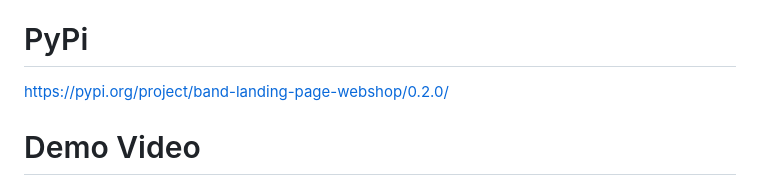
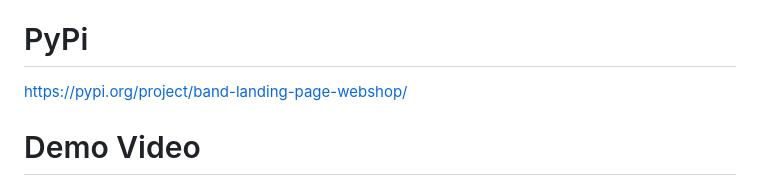
Before and after one commit to RobertNagy299/django-webshop, a Markdown page: README.md, the part around the change. GitHub-like rendering.

```diff
--- a/README.md
+++ b/README.md
@@ -3,7 +3,7 @@ https://github.com/RobertNagy299/django-webshop
 
 # PyPi
 
-https://pypi.org/project/band-landing-page-webshop/0.2.0/
+https://pypi.org/project/band-landing-page-webshop/
 
 # Demo Video
 
```
